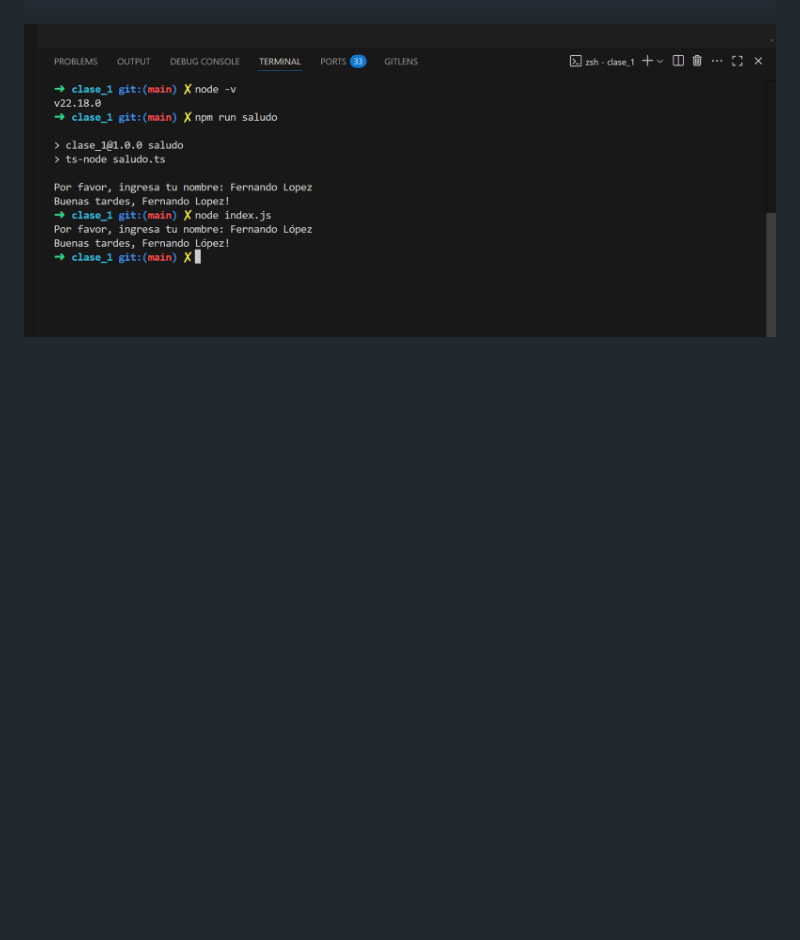
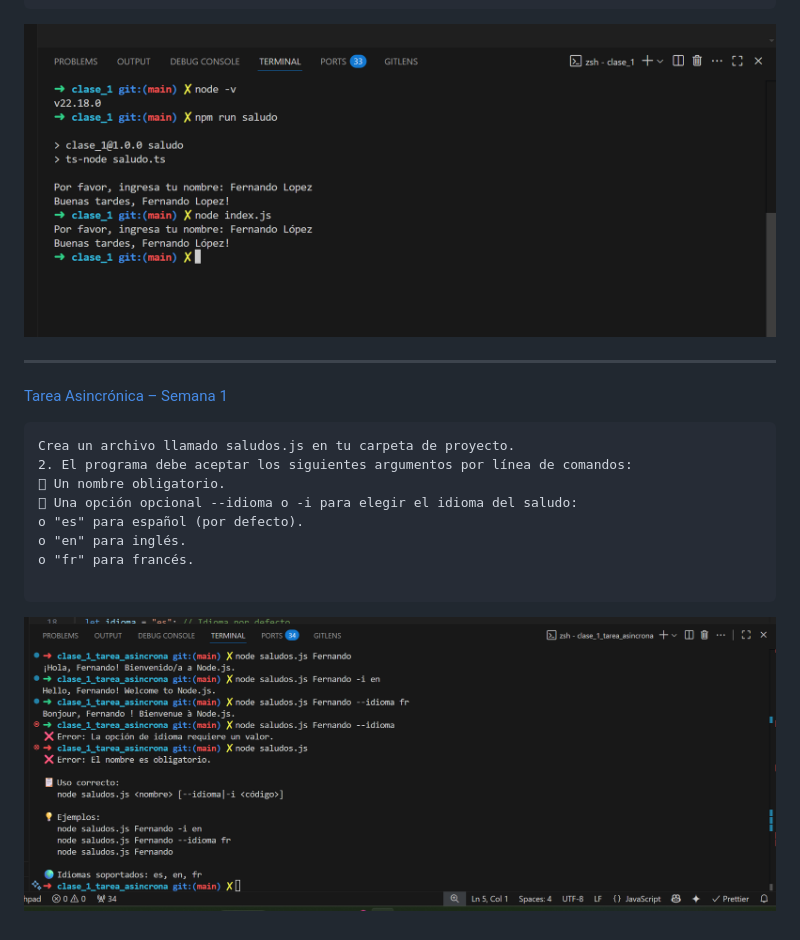
Before and after one commit to ferpiecel/integracion-back-end-node2025, a Markdown page: readme.md, the part around the change printed below. Drawn GitHub-style; pictures changed too: image-1.png (added); blank space fills up the shorter version.

Commit message:
feat: agregar imagen y secciones al README para la tarea asincrónica

````diff
--- a/readme.md
+++ b/readme.md
@@ -17,3 +19,20 @@ Clase 1.
 ```
 
 ![alt text](image.png)
+
+---
+
+[Tarea Asincrónica – Semana 1](https://github.com/ferpiecel/integracion-back-end-node2025/tree/main/clase_1_tarea_asincrona)
+
+```
+Crea un archivo llamado saludos.js en tu carpeta de proyecto.
+2. El programa debe aceptar los siguientes argumentos por línea de comandos:
+ Un nombre obligatorio.
+ Una opción opcional --idioma o -i para elegir el idioma del saludo:
+o "es" para español (por defecto).
+o "en" para inglés.
+o "fr" para francés.
+
+```
+
+![alt text](image-1.png)
````
Also changed, not shown: other parts of readme.md (+2 -0 lines).
